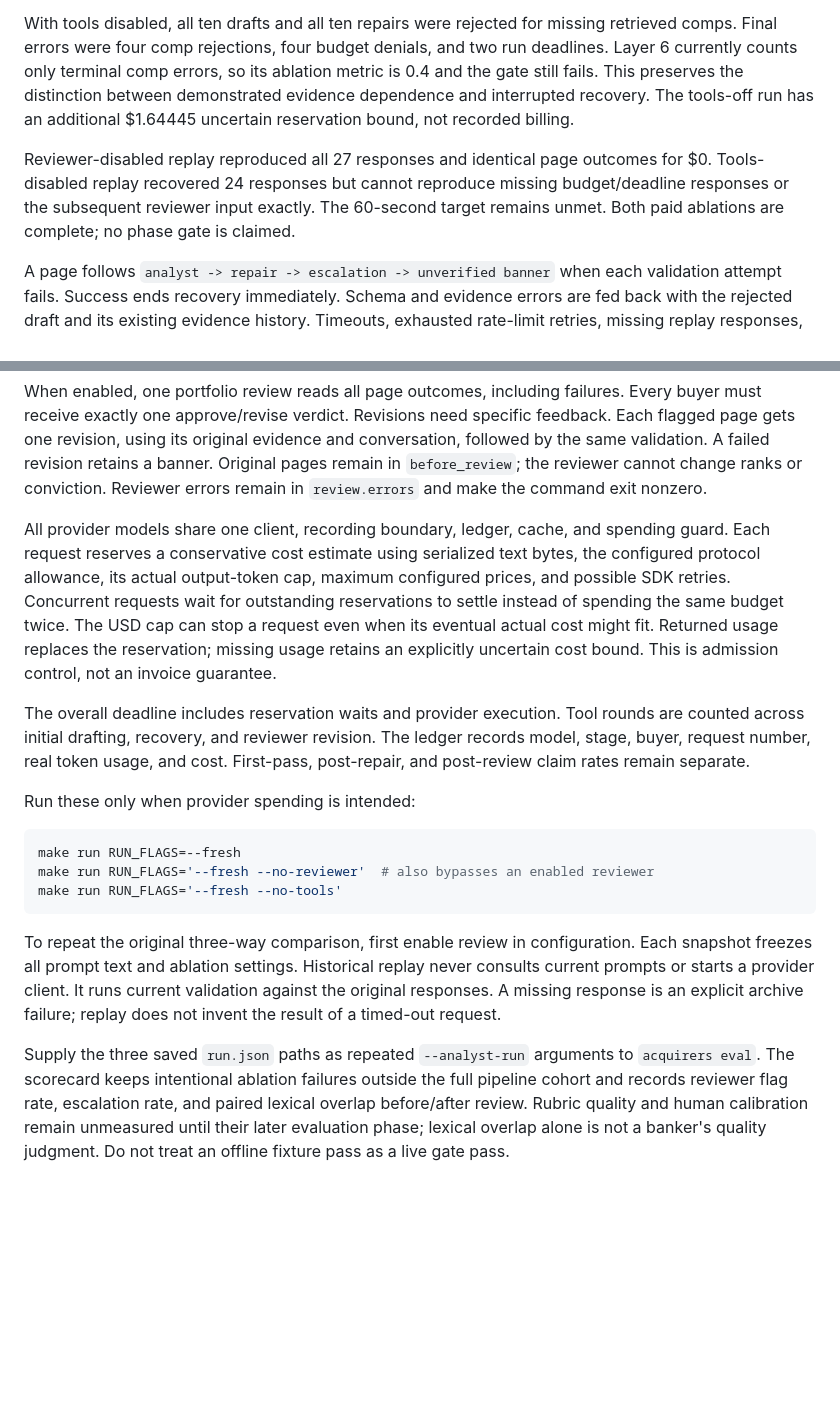
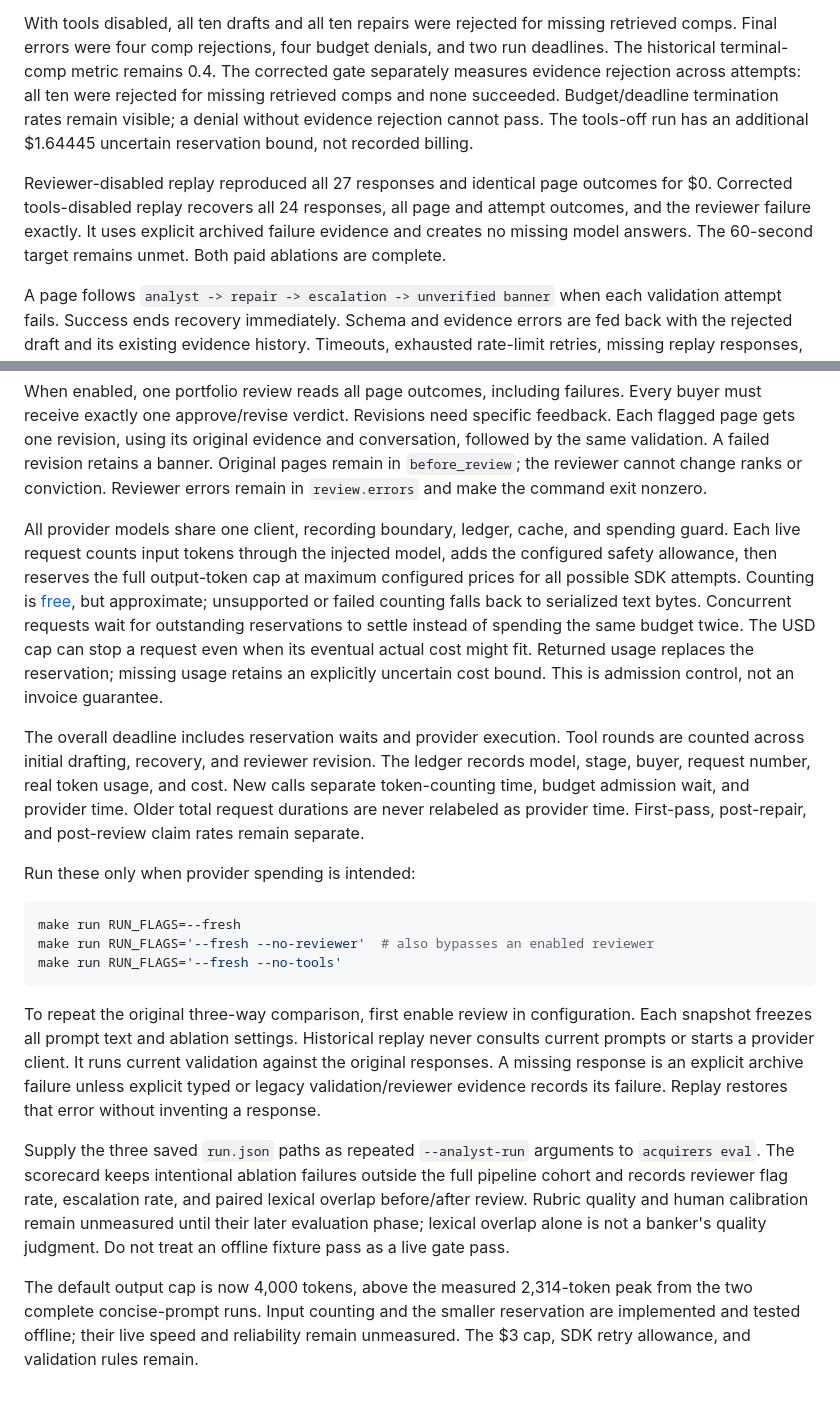
Before and after one commit to aleporin/ma-acquirer-engine, a Markdown page: ROUTING.md, 2 parts joined by grey strips. Drawn GitHub-style; blank space fills up the shorter version.

```diff
--- a/ROUTING.md
+++ b/ROUTING.md
@@ -20,15 +20,17 @@ calibration; one observation does not establish that review never helps.
 
 With tools disabled, all ten drafts and all ten repairs were rejected for missing
 retrieved comps. Final errors were four comp rejections, four budget denials, and
-two run deadlines. Layer 6 currently counts only terminal comp errors, so its
-ablation metric is 0.4 and the gate still fails. This preserves the distinction
-between demonstrated evidence dependence and interrupted recovery. The tools-off
+two run deadlines. The historical terminal-comp metric remains 0.4. The corrected
+gate separately measures evidence rejection across attempts: all ten were
+rejected for missing retrieved comps and none succeeded. Budget/deadline
+termination rates remain visible; a denial without evidence rejection cannot pass. The tools-off
 run has an additional $1.64445 uncertain reservation bound, not recorded billing.
 
 Reviewer-disabled replay reproduced all 27 responses and identical page outcomes
-for $0. Tools-disabled replay recovered 24 responses but cannot reproduce missing
-budget/deadline responses or the subsequent reviewer input exactly. The 60-second
-target remains unmet. Both paid ablations are complete; no phase gate is claimed.
+for $0. Corrected tools-disabled replay recovers all 24 responses, all page and
+attempt outcomes, and the reviewer failure exactly. It uses explicit archived
+failure evidence and creates no missing model answers. The 60-second target
+remains unmet. Both paid ablations are complete.
 
 A page follows `analyst -> repair -> escalation -> unverified banner` when each
 validation attempt fails. Success ends recovery immediately. Schema and evidence
@@ -49,9 +51,11 @@ pages remain in `before_review`; the reviewer cannot change ranks or conviction.
 Reviewer errors remain in `review.errors` and make the command exit nonzero.
 
 All provider models share one client, recording boundary, ledger, cache, and
-spending guard. Each request reserves a conservative cost estimate using serialized
-text bytes, the configured protocol allowance, its actual output-token cap,
-maximum configured prices, and possible SDK retries. Concurrent requests wait
+spending guard. Each live request counts input tokens through the injected
+model, adds the configured safety allowance, then reserves the full output-token
+cap at maximum configured prices for all possible SDK attempts. Counting is
+[free](https://platform.claude.com/docs/en/build-with-claude/token-counting), but
+approximate; unsupported or failed counting falls back to serialized text bytes. Concurrent requests wait
 for outstanding reservations to settle instead of spending the same budget twice.
 The USD cap can stop a request even when its eventual actual cost might fit.
 Returned usage replaces the reservation; missing usage retains an explicitly
@@ -60,7 +64,9 @@ uncertain cost bound. This is admission control, not an invoice guarantee.
 The overall deadline includes reservation waits and provider execution. Tool
 rounds are counted across initial drafting, recovery, and reviewer revision.
 The ledger records model, stage, buyer, request number, real token usage, and
-cost. First-pass, post-repair, and post-review claim rates remain separate.
+cost. New calls separate token-counting time, budget admission wait, and provider
+time. Older total request durations are never relabeled as provider time.
+First-pass, post-repair, and post-review claim rates remain separate.
 
 Run these only when provider spending is intended:
 
@@ -74,7 +80,8 @@ To repeat the original three-way comparison, first enable review in configuratio
 Each snapshot freezes all prompt text and ablation settings. Historical replay
 never consults current prompts or starts a provider client. It runs current
 validation against the original responses. A missing response is an explicit
-archive failure; replay does not invent the result of a timed-out request.
+archive failure unless explicit typed or legacy validation/reviewer evidence
+records its failure. Replay restores that error without inventing a response.
 
 Supply the three saved `run.json` paths as repeated `--analyst-run` arguments to
 `acquirers eval`. The scorecard keeps intentional ablation failures outside the
@@ -82,3 +89,8 @@ full pipeline cohort and records reviewer flag rate, escalation rate, and paired
 lexical overlap before/after review. Rubric quality and human calibration remain
 unmeasured until their later evaluation phase; lexical overlap alone is not a
 banker's quality judgment. Do not treat an offline fixture pass as a live gate pass.
+
+The default output cap is now 4,000 tokens, above the measured 2,314-token peak
+from the two complete concise-prompt runs. Input counting and the smaller
+reservation are implemented and tested offline; their live speed and reliability
+remain unmeasured. The $3 cap, SDK retry allowance, and validation rules remain.
```
Also changed, not shown: EXECUTION.md (+19 -13 lines), README.md (+26 -48 lines).
